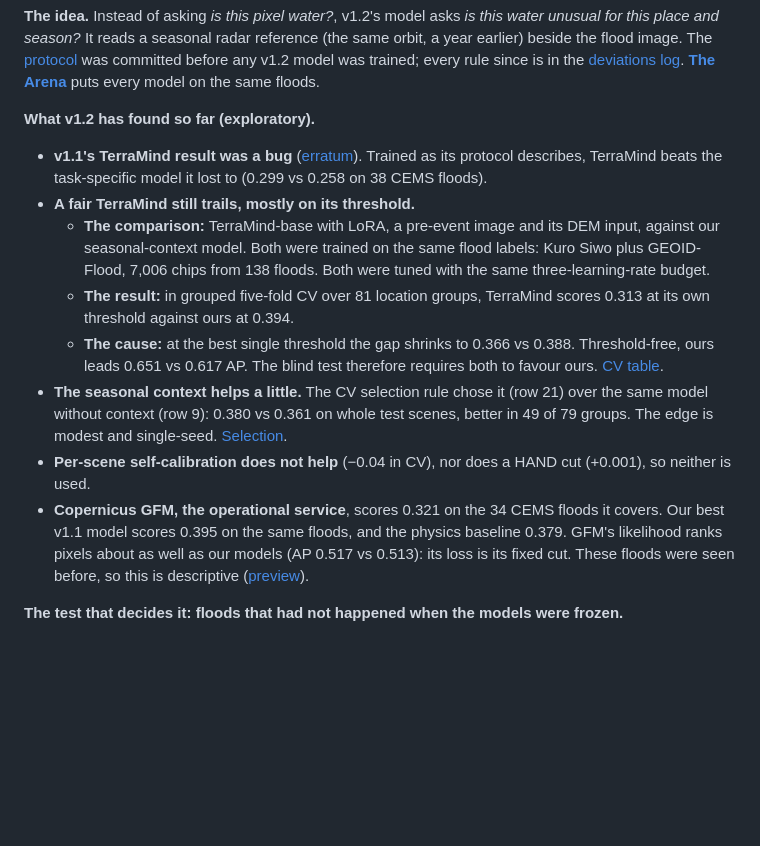
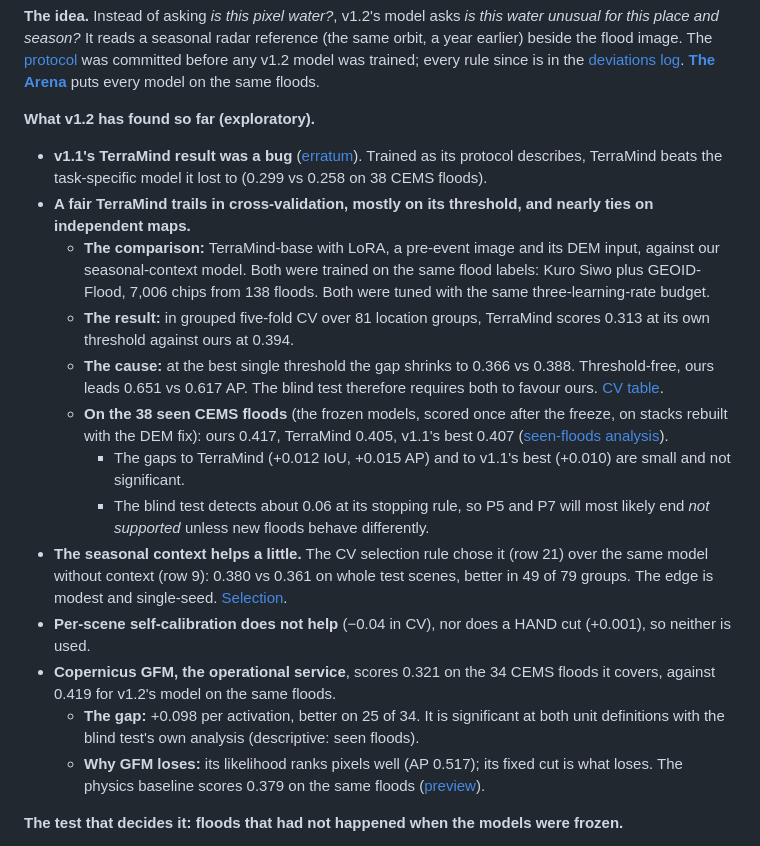
Before and after one commit to teo-clerk/floodfusion, a Markdown page: README.md, the part around the change. Drawn GitHub-style; blank space fills up the shorter version.

Commit message:
docs(readme): the frozen models on the seen CEMS floods — near-tie with the fair TerraMind, clear win over GFM
Claude-Session: https://claude.ai/code/session_01KJTfyfJB5Z3GJ6C5ju9Uyd

```diff
--- a/README.md
+++ b/README.md
@@ -38,7 +38,7 @@ puts every model on the same floods.
 **What v1.2 has found so far (exploratory).**
 - **v1.1's TerraMind result was a bug** ([erratum](reports/v1_1_erratum.md)). Trained as its protocol describes,
   TerraMind beats the task-specific model it lost to (0.299 vs 0.258 on 38 CEMS floods).
-- **A fair TerraMind still trails, mostly on its threshold.**
+- **A fair TerraMind trails in cross-validation, mostly on its threshold, and nearly ties on independent maps.**
   - **The comparison:** TerraMind-base with LoRA, a pre-event image and its DEM input, against our seasonal-context
     model. Both were trained on the same flood labels: Kuro Siwo plus GEOID-Flood, 7,006 chips from 138 floods. Both
     were tuned with the same three-learning-rate budget.
@@ -46,14 +46,21 @@ puts every model on the same floods.
     against ours at 0.394.
   - **The cause:** at the best single threshold the gap shrinks to 0.366 vs 0.388. Threshold-free, ours leads 0.651
     vs 0.617 AP. The blind test therefore requires both to favour ours. [CV table](reports/v12_pool_cv.md).
+  - **On the 38 seen CEMS floods** (the frozen models, scored once after the freeze, on stacks rebuilt with the DEM
+    fix): ours 0.417, TerraMind 0.405, v1.1's best 0.407 ([seen-floods analysis](reports/v12_cems_seen_tests.md)).
+    - The gaps to TerraMind (+0.012 IoU, +0.015 AP) and to v1.1's best (+0.010) are small and not significant.
+    - The blind test detects about 0.06 at its stopping rule, so P5 and P7 will most likely end *not supported*
+      unless new floods behave differently.
 - **The seasonal context helps a little.** The CV selection rule chose it (row 21) over the same model without context
   (row 9): 0.380 vs 0.361 on whole test scenes, better in 49 of 79 groups. The edge is modest and single-seed.
   [Selection](reports/v12_selection.json).
 - **Per-scene self-calibration does not help** (−0.04 in CV), nor does a HAND cut (+0.001), so neither is used.
-- **Copernicus GFM, the operational service**, scores 0.321 on the 34 CEMS floods it covers. Our best v1.1 model
-  scores 0.395 on the same floods, and the physics baseline 0.379. GFM's likelihood ranks pixels about as well as our
-  models (AP 0.517 vs 0.513): its loss is its fixed cut. These floods were seen before, so this is descriptive
-  ([preview](reports/v12_cems_preview.md)).
+- **Copernicus GFM, the operational service**, scores 0.321 on the 34 CEMS floods it covers, against 0.419 for v1.2's
+  model on the same floods.
+  - **The gap:** +0.098 per activation, better on 25 of 34. It is significant at both unit definitions with the
+    blind test's own analysis (descriptive: seen floods).
+  - **Why GFM loses:** its likelihood ranks pixels well (AP 0.517); its fixed cut is what loses. The physics baseline
+    scores 0.379 on the same floods ([preview](reports/v12_cems_preview.md)).
 
 **The test that decides it: floods that had not happened when the models were frozen.**
 - **The floods:** every eligible Copernicus EMS flood activation from EMSR899 on.
```
